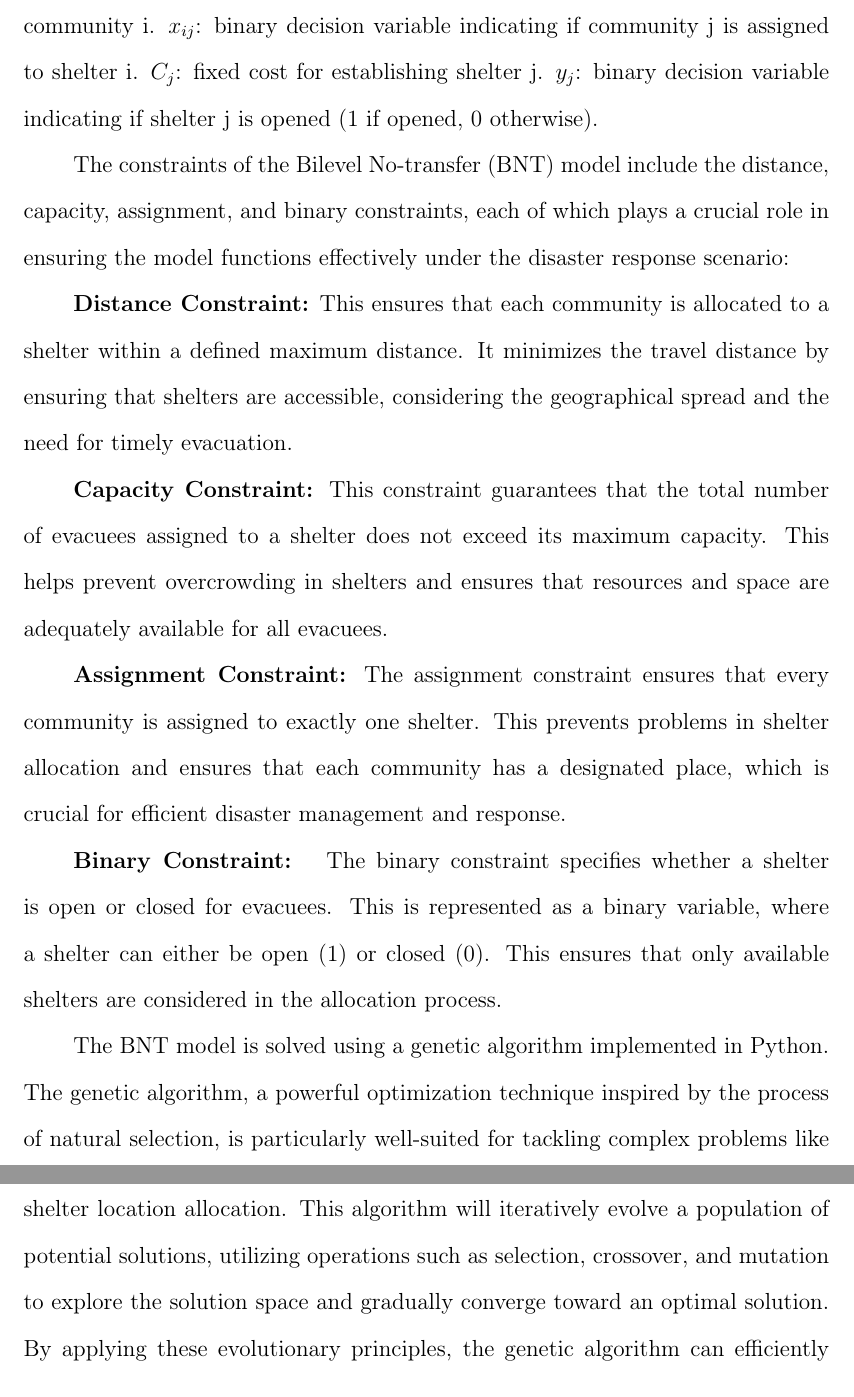
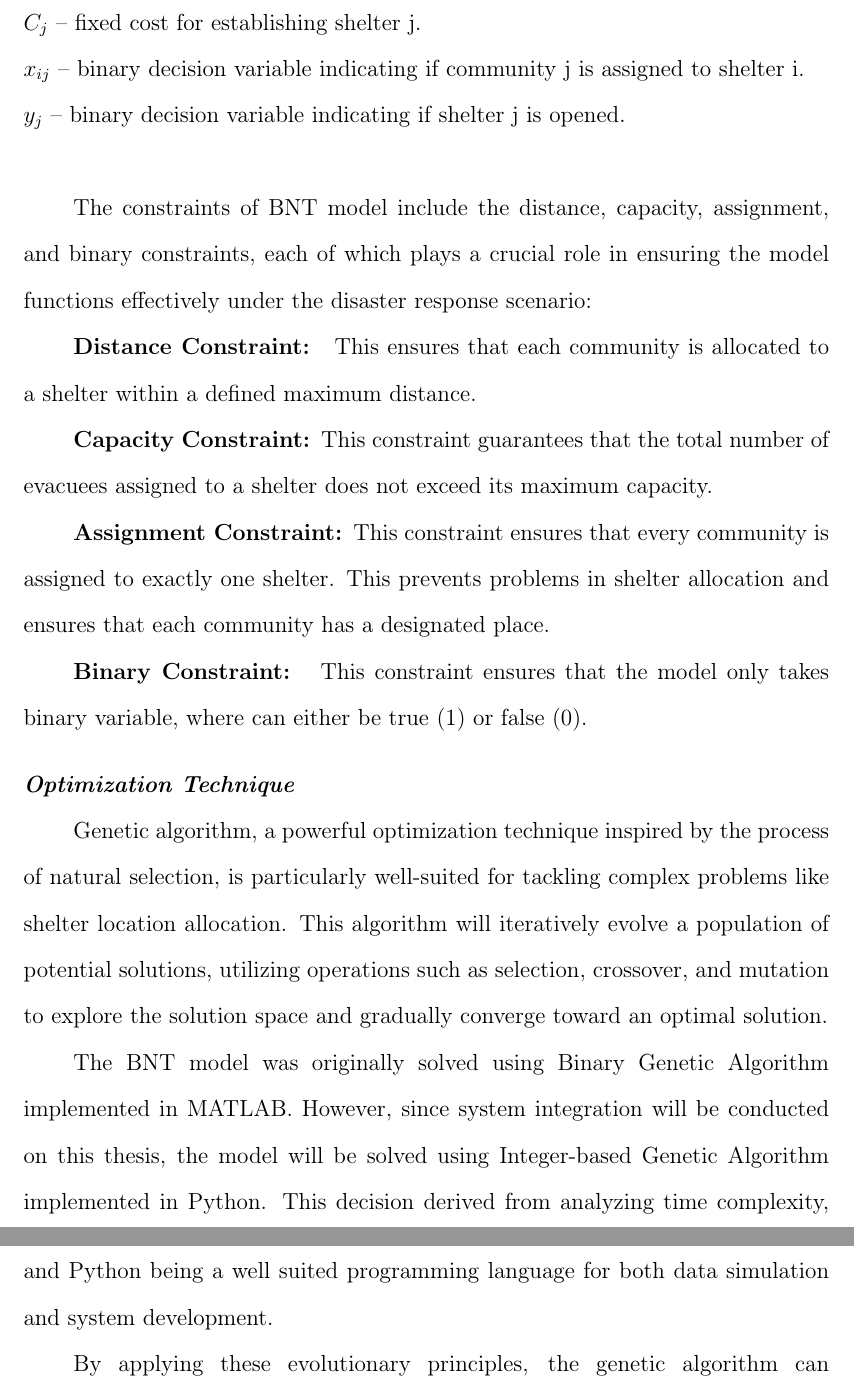
Before and after one commit to Lucianono/ShelterAlloc_Thesis, a LaTeX thesis (Thesis Proposal Manuscript/ProposalMain.tex, which reads Thesis Proposal Manuscript/chapter3.tex): two parts of pages 23 and 24 of 41, joined at a grey line, cut so that both start at the same text. Compiled offline with pdfLaTeX.

Commit message:
wip chap3

```diff
--- a/Thesis Proposal Manuscript/chapter3.tex
+++ b/Thesis Proposal Manuscript/chapter3.tex
@@ -32,28 +38,28 @@
+	\\$C_{j}$ – fixed cost for establishing shelter j.
+	\\$x_{ij}$ – binary decision variable indicating if community j is assigned to shelter i.
+	\\$y_{j}$ – binary decision variable indicating if shelter j is opened.
+	\\
 
-	$wt_{dist}$ weight given to the distance cost, emphasizing the importance of minimizing travel or transportation costs.
+	The constraints of BNT model include the distance, capacity, assignment, and binary constraints, each of which plays a crucial role in ensuring the model functions effectively under the disaster response scenario:
 
-	$wt_{cost}$ weight given to the fixed shelter cost, representing the importance of minimizing the cost of establishing shelters.
+	\textbf{Distance Constraint: } This ensures that each community is allocated to a shelter within a defined maximum distance.
 
-	$N$: total number of communities
-	$M$: total number of potential shelter locations
+	\textbf{Capacity Constraint: }This constraint guarantees that the total number of evacuees assigned to a shelter does not exceed its maximum capacity.
 
-	$d_{ij}$: distance between shelter i and community j.
-	$P_{i}$: population of the community i.
-	$x_{ij}$: binary decision variable indicating if community j is assigned to shelter i.
-	$C_{j}$: fixed cost for establishing shelter j.
-	$y_{j}$: binary decision variable indicating if shelter j is opened (1 if opened, 0 otherwise).
+	\textbf{Assignment Constraint: }This constraint ensures that every community is assigned to exactly one shelter. This prevents problems in shelter allocation and ensures that each community has a designated place.
 
-	The constraints of the Bilevel No-transfer (BNT) model include the distance, capacity, assignment, and binary constraints, each of which plays a crucial role in ensuring the model functions effectively under the disaster response scenario:
+	\textbf{Binary Constraint: } This constraint ensures that the model only takes binary variable, where can either be true (1) or false (0).
 
-	\textbf{Distance Constraint:} This ensures that each community is allocated to a shelter within a defined maximum distance. It minimizes the travel distance by ensuring that shelters are accessible, considering the geographical spread and the need for timely evacuation.
+	\subsection{Optimization Technique}
+	Genetic algorithm, a powerful optimization technique inspired by the process of natural selection, is particularly well-suited for tackling complex problems like shelter location allocation. This algorithm will iteratively evolve a population of potential solutions, utilizing operations such as selection, crossover, and mutation to explore the solution space and gradually converge toward an optimal solution.
 
-	\textbf{Capacity Constraint: }This constraint guarantees that the total number of evacuees assigned to a shelter does not exceed its maximum capacity. This helps prevent overcrowding in shelters and ensures that resources and space are adequately available for all evacuees.
+	The BNT model was originally solved using Binary Genetic Algorithm implemented in MATLAB. However, since system integration will be conducted on this thesis, the model will be solved using Integer-based Genetic Algorithm implemented in Python. This decision derived from analyzing time complexity, and Python being a well suited programming language for both data simulation and system development.
 
-	\textbf{Assignment Constraint: }The assignment constraint ensures that every community is assigned to exactly one shelter. This prevents problems in shelter allocation and ensures that each community has a designated place, which is crucial for efficient disaster management and response.
 
-	\textbf{Binary Constraint: } The binary constraint specifies whether a shelter is open or closed for evacuees. This is represented as a binary variable, where a shelter can either be open (1) or closed (0). This ensures that only available shelters are considered in the allocation process.
 
-	The BNT model is solved using a genetic algorithm implemented in Python. The genetic algorithm, a powerful optimization technique inspired by the process of natural selection, is particularly well-suited for tackling complex problems like shelter location allocation. This algorithm will iteratively evolve a population of potential solutions, utilizing operations such as selection, crossover, and mutation to explore the solution space and gradually converge toward an optimal solution. By applying these evolutionary principles, the genetic algorithm can efficiently navigate the large and complex problem space of shelter allocation, ensuring the most effective distribution of evacuees to shelters based on the model’s constraints and objectives.
+
+
+	By applying these evolutionary principles, the genetic algorithm can efficiently navigate the large and complex problem space of shelter allocation, ensuring the most effective distribution of evacuees to shelters based on the model’s constraints and objectives.
 
 \section{Process of Developing the System}
 This study employs a structured system development methodology following the Agile approach. Agile was chosen for its flexibility and iterative nature, which allows for continuous refinement and adaptation of the system based on feedback and testing results. Each development phase—planning, design, implementation, testing, and deployment—will include regular reviews and adjustments to ensure the system evolves effectively to meet technical and user needs.
```
Also changed, not shown: Thesis Proposal Manuscript/chapter2.tex (+1 -1 lines), Thesis Proposal Manuscript/chapter3.tex (12 more changed lines).
